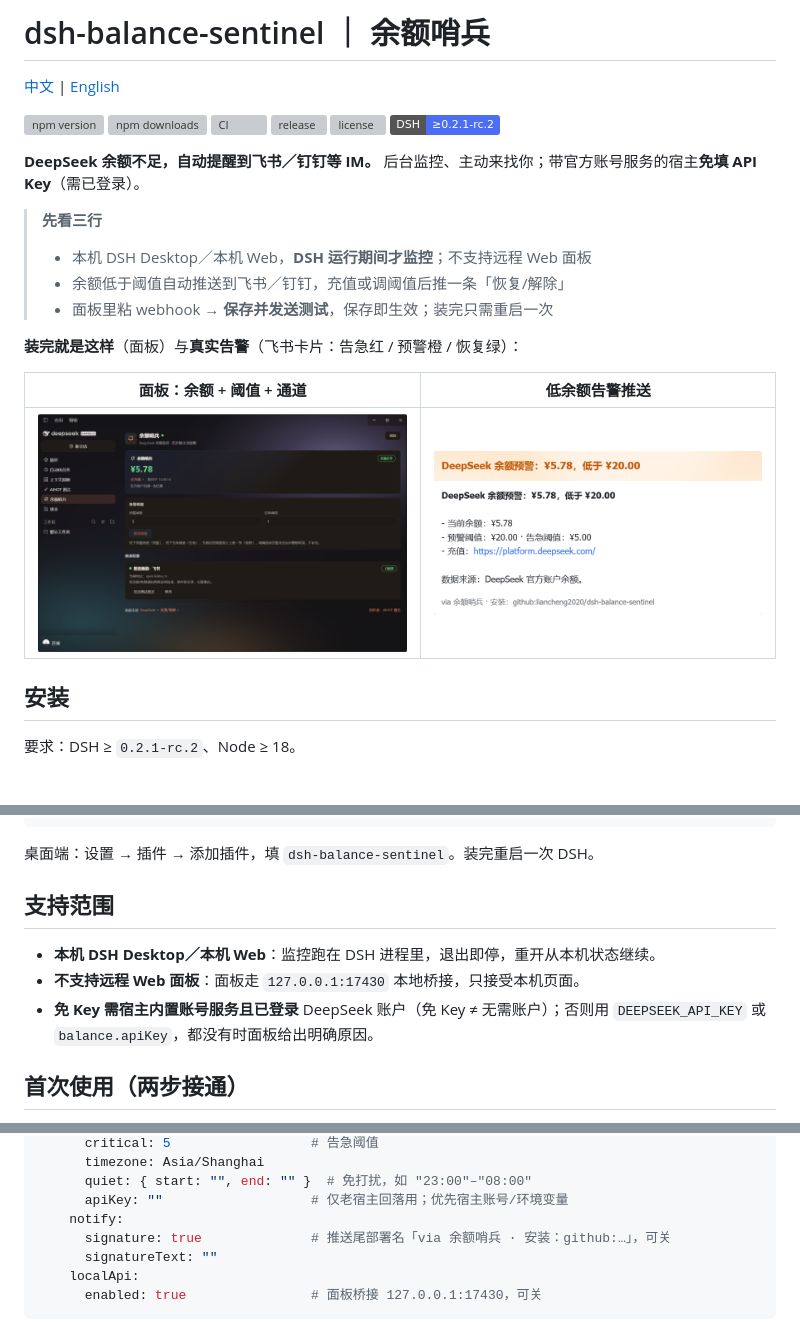
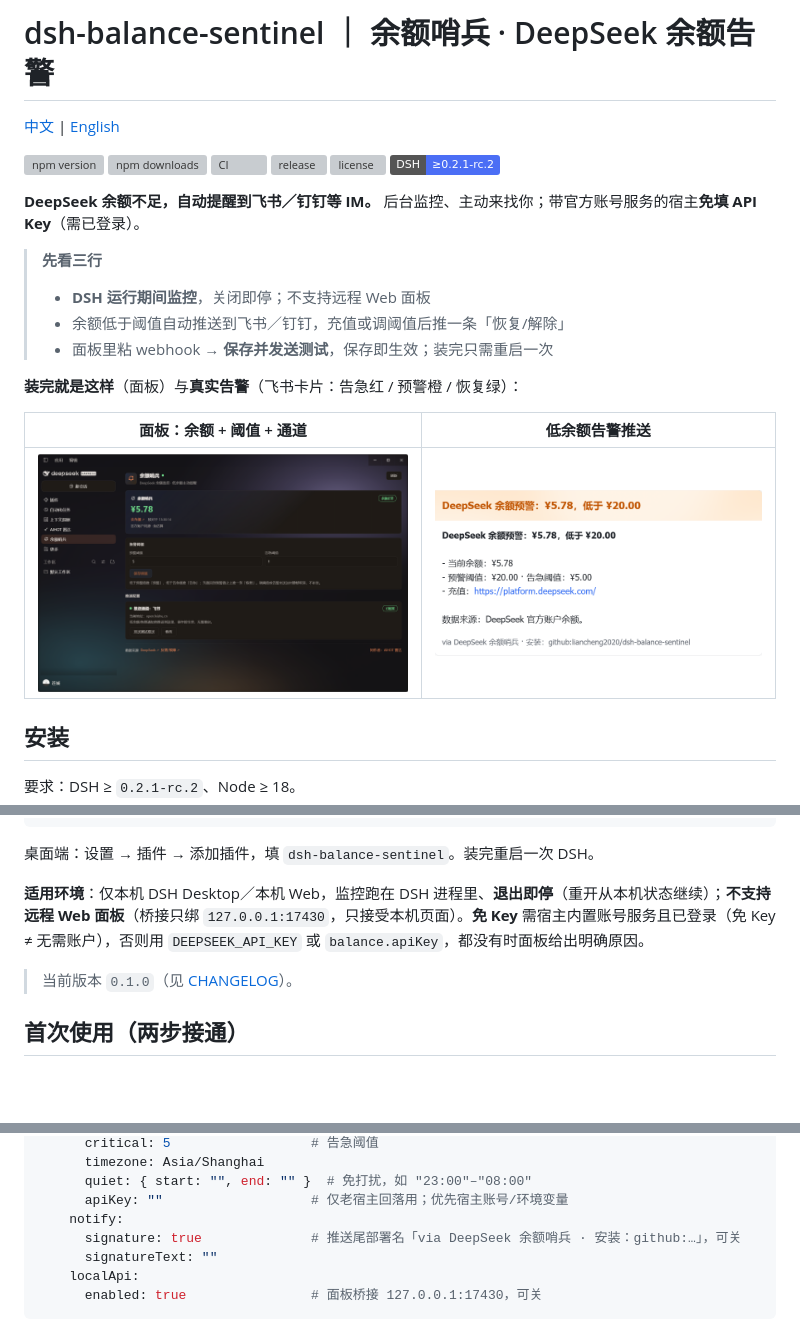
Before and after one commit to liancheng2020/dsh-balance-sentinel, a Markdown page: README.md, 3 parts joined by grey strips. Drawn GitHub-style; pictures changed too: assets/alert-feishu.png; badges without logos; blank space fills up the shorter version; grey boxes are pictures that could not be loaded.

```diff
--- a/README.md
+++ b/README.md
@@ -1,4 +1,4 @@
-# dsh-balance-sentinel ｜ 余额哨兵
+# dsh-balance-sentinel ｜ 余额哨兵 · DeepSeek 余额告警
 
 [中文](README.md) | [English](README.en.md)
 
@@ -12,7 +12,7 @@
 **DeepSeek 余额不足，自动提醒到飞书／钉钉等 IM。** 后台监控、主动来找你；带官方账号服务的宿主**免填 API Key**（需已登录）。
 
 > **先看三行**
-> - 本机 DSH Desktop／本机 Web，**DSH 运行期间才监控**；不支持远程 Web 面板
+> - **DSH 运行期间监控**，关闭即停；不支持远程 Web 面板
 > - 余额低于阈值自动推送到飞书／钉钉，充值或调阈值后推一条「恢复/解除」
 > - 面板里粘 webhook → **保存并发送测试**，保存即生效；装完只需重启一次
 
@@ -37,11 +37,9 @@ dsh plugin --profile web add https://github.com/liancheng2020/dsh-balance-sentin
 
 桌面端：设置 → 插件 → 添加插件，填 `dsh-balance-sentinel`。装完重启一次 DSH。
 
-## 支持范围
+**适用环境**：仅本机 DSH Desktop／本机 Web，监控跑在 DSH 进程里、**退出即停**（重开从本机状态继续）；**不支持远程 Web 面板**（桥接只绑 `127.0.0.1:17430`，只接受本机页面）。**免 Key** 需宿主内置账号服务且已登录（免 Key ≠ 无需账户），否则用 `DEEPSEEK_API_KEY` 或 `balance.apiKey`，都没有时面板给出明确原因。
 
-- **本机 DSH Desktop／本机 Web**：监控跑在 DSH 进程里，退出即停，重开从本机状态继续。
-- **不支持远程 Web 面板**：面板走 `127.0.0.1:17430` 本地桥接，只接受本机页面。
-- **免 Key 需宿主内置账号服务且已登录** DeepSeek 账户（免 Key ≠ 无需账户）；否则用 `DEEPSEEK_API_KEY` 或 `balance.apiKey`，都没有时面板给出明确原因。
+> 当前版本 `0.1.0`（见 [CHANGELOG](CHANGELOG.md)）。
 
 ## 首次使用（两步接通）
 
@@ -74,7 +72,7 @@ dsh plugin --profile web add https://github.com/liancheng2020/dsh-balance-sentin
       quiet: { start: "", end: "" }  # 免打扰，如 "23:00"–"08:00"
       apiKey: ""                   # 仅老宿主回落用；优先宿主账号/环境变量
     notify:
-      signature: true              # 推送尾部署名「via 余额哨兵 · 安装：github:…」，可关
+      signature: true              # 推送尾部署名「via DeepSeek 余额哨兵 · 安装：github:…」，可关
       signatureText: ""
     localApi:
       enabled: true                # 面板桥接 127.0.0.1:17430，可关
```
Also changed, not shown: CHANGELOG.md (added, +42 -0 lines), README.en.md (+5 -7 lines), 5 other files.
